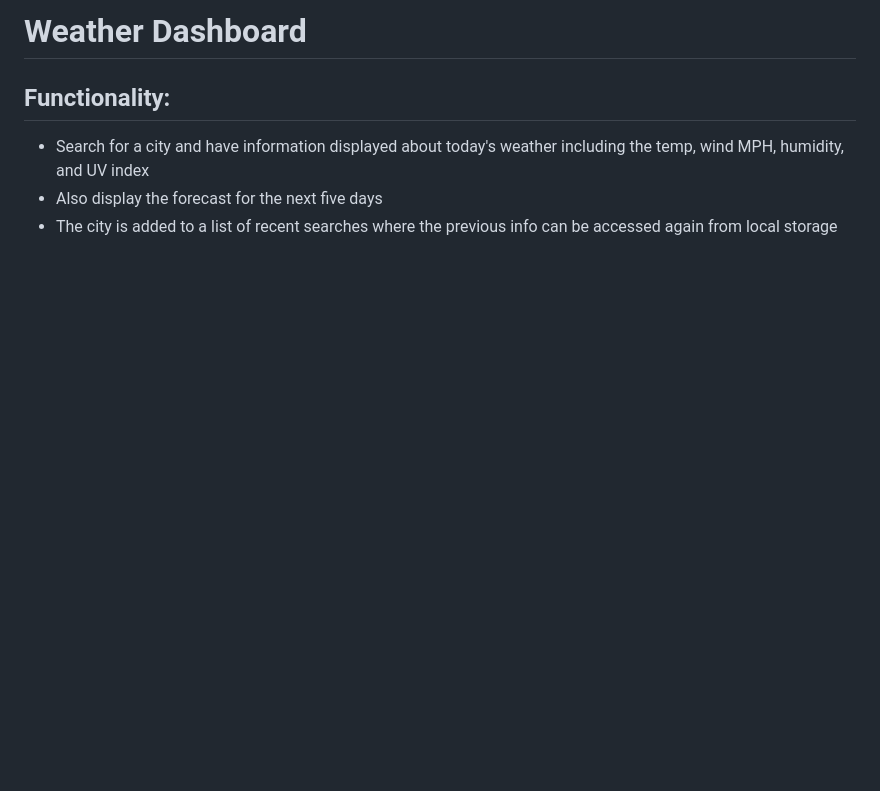
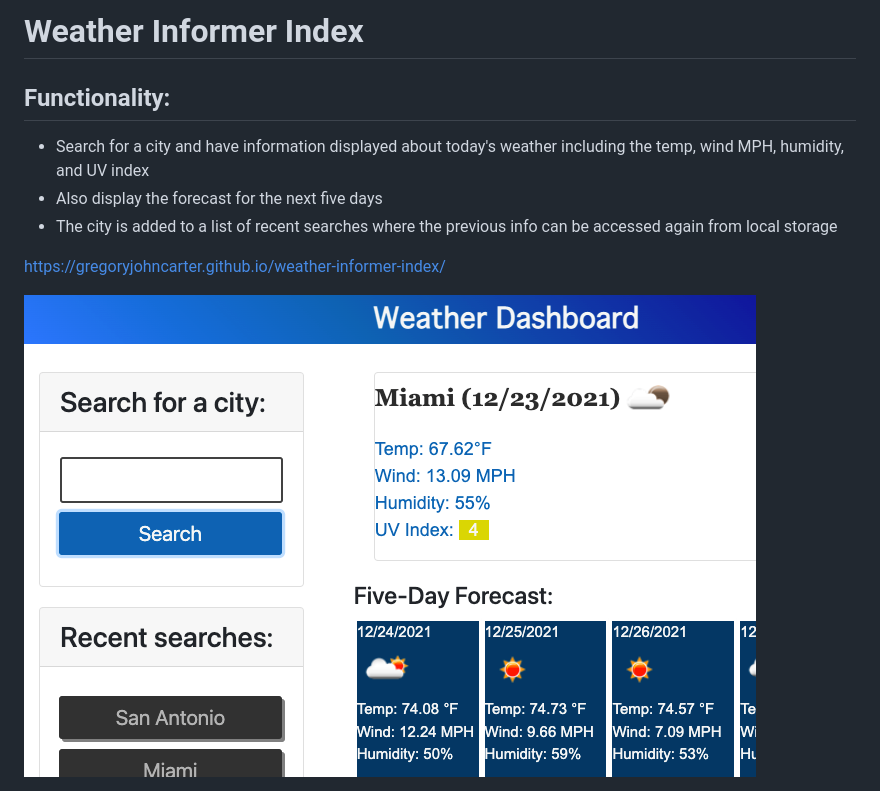
Before and after one commit to gregoryjohncarter/weather-dashboard, a Markdown page: README.md, the part around the change. Rendered like a GitHub page; pictures changed too: assets/images/weather-screenshot.png (added); blank space fills up the shorter version.

Commit message:
final tidying and readme

```diff
--- a/README.md
+++ b/README.md
@@ -1,6 +1,10 @@
-# Weather Dashboard
+# Weather Informer Index
 
 ## Functionality:
 - Search for a city and have information displayed about today's weather including the temp, wind MPH, humidity, and UV index
 - Also display the forecast for the next five days
 - The city is added to a list of recent searches where the previous info can be accessed again from local storage
+
+https://gregoryjohncarter.github.io/weather-informer-index/
+
+<img src="./assets/images/weather-screenshot.png"/>
```
Also changed, not shown: 1 other file.
